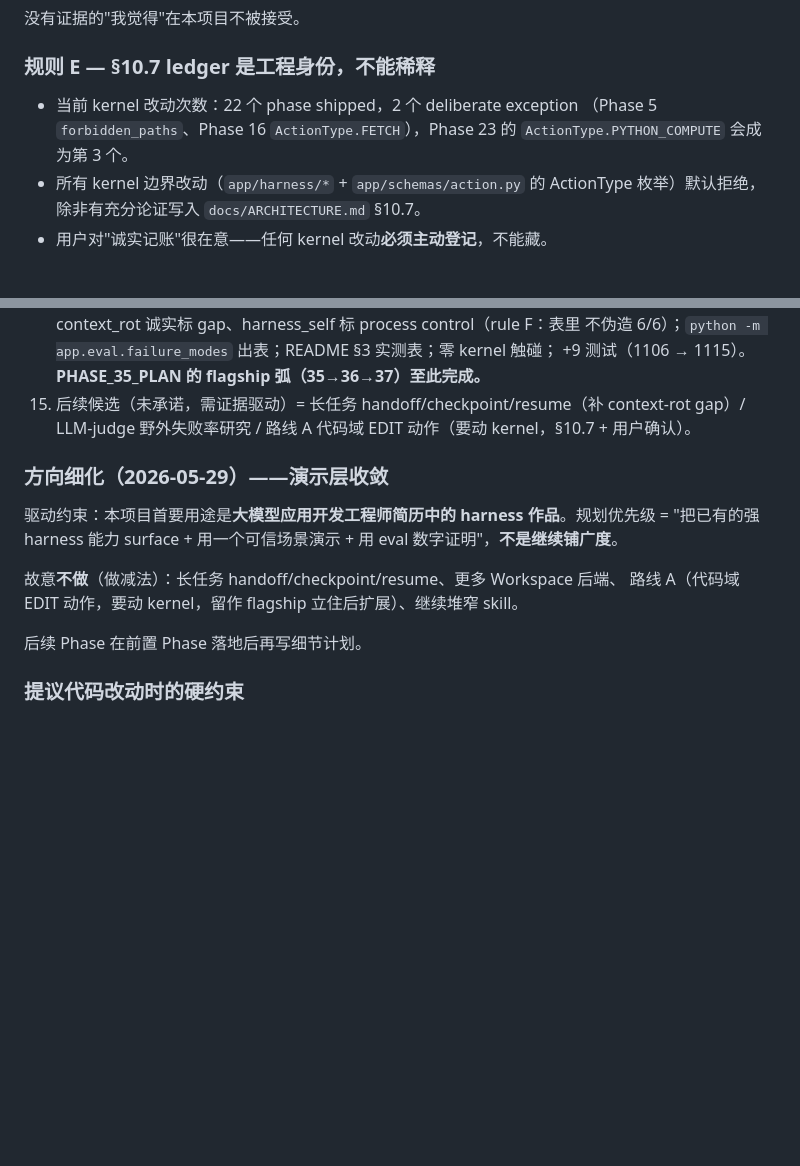
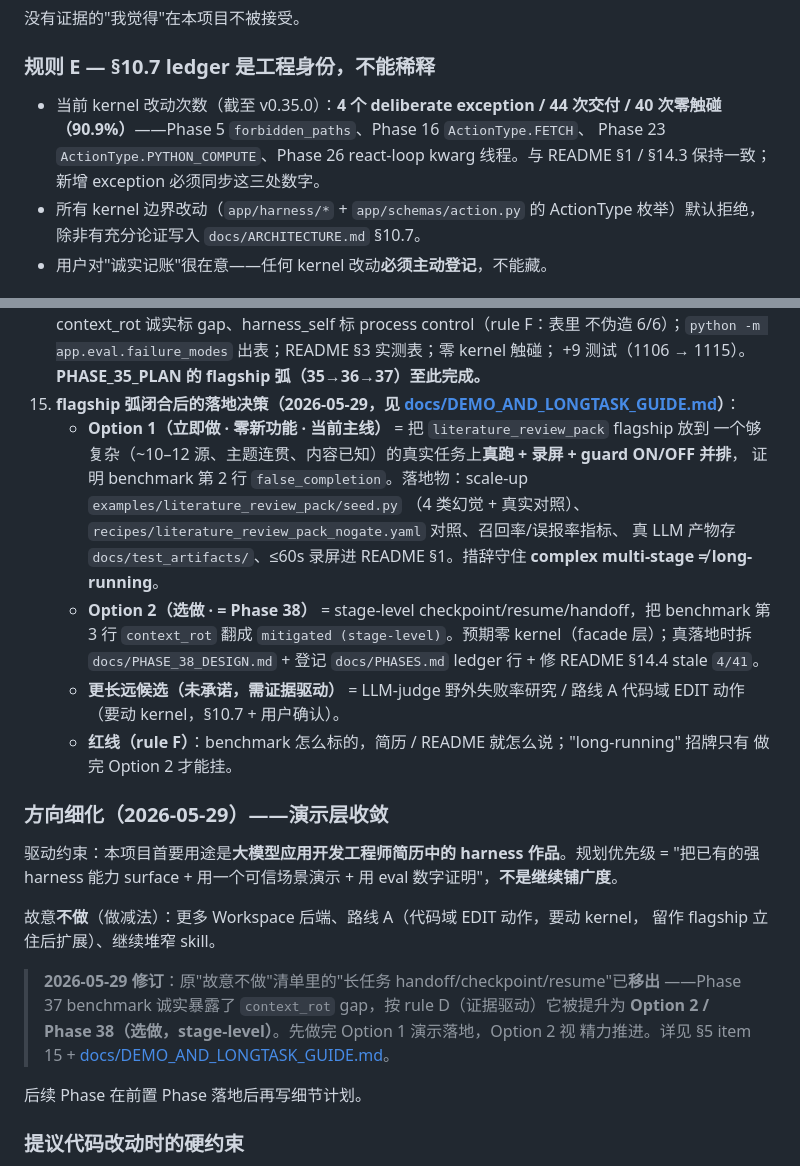
Before and after one commit to zhangyi-nb1/localflow, a Markdown page: CLAUDE.md, 2 parts joined by grey strips. Rendered like a GitHub page; blank space fills up the shorter version.

```diff
--- a/CLAUDE.md
+++ b/CLAUDE.md
@@ -64,9 +64,10 @@
 
 ### 规则 E — §10.7 ledger 是工程身份，不能稀释
 
-- 当前 kernel 改动次数：22 个 phase shipped，2 个 deliberate exception
-  （Phase 5 `forbidden_paths`、Phase 16 `ActionType.FETCH`），Phase 23 的
-  `ActionType.PYTHON_COMPUTE` 会成为第 3 个。
+- 当前 kernel 改动次数（截至 v0.35.0）：**4 个 deliberate exception / 44 次交付 /
+  40 次零触碰（90.9%）**——Phase 5 `forbidden_paths`、Phase 16 `ActionType.FETCH`、
+  Phase 23 `ActionType.PYTHON_COMPUTE`、Phase 26 react-loop kwarg 线程。与 README
+  §1 / §14.3 保持一致；新增 exception 必须同步这三处数字。
 - 所有 kernel 边界改动（`app/harness/*` + `app/schemas/action.py` 的 ActionType
   枚举）默认拒绝，除非有充分论证写入 `docs/ARCHITECTURE.md` §10.7。
 - 用户对"诚实记账"很在意——任何 kernel 改动**必须主动登记**，不能藏。
@@ -195,16 +196,32 @@ Phase 23 已经定下命名纪律，扩展到全项目：
     决定性作用 4/4；context_rot 诚实标 gap、harness_self 标 process control（rule F：表里
     不伪造 6/6）；`python -m app.eval.failure_modes` 出表；README §3 实测表；零 kernel 触碰；
     +9 测试（1106 → 1115）。**PHASE_35_PLAN 的 flagship 弧（35→36→37）至此完成。**
-15. 后续候选（未承诺，需证据驱动）= 长任务 handoff/checkpoint/resume（补 context-rot gap）/
-    LLM-judge 野外失败率研究 / 路线 A 代码域 EDIT 动作（要动 kernel，§10.7 + 用户确认）。
+15. **flagship 弧闭合后的落地决策（2026-05-29，见 [docs/DEMO_AND_LONGTASK_GUIDE.md](docs/DEMO_AND_LONGTASK_GUIDE.md)）**：
+    - **Option 1（立即做 · 零新功能 · 当前主线）** = 把 `literature_review_pack` flagship 放到
+      一个够复杂（~10–12 源、主题连贯、内容已知）的真实任务上**真跑 + 录屏 + guard ON/OFF 并排**，
+      证明 benchmark 第 2 行 `false_completion`。落地物：scale-up `examples/literature_review_pack/seed.py`
+      （4 类幻觉 + 真实对照）、`recipes/literature_review_pack_nogate.yaml` 对照、召回率/误报率指标、
+      真 LLM 产物存 `docs/test_artifacts/`、≤60s 录屏进 README §1。措辞守住 **complex multi-stage ≠ long-running**。
+    - **Option 2（选做 · = Phase 38）** = stage-level checkpoint/resume/handoff，把 benchmark 第 3 行
+      `context_rot` 翻成 `mitigated (stage-level)`。预期零 kernel（facade 层）；真落地时拆
+      `docs/PHASE_38_DESIGN.md` + 登记 `docs/PHASES.md` ledger 行 + 修 README §14.4 stale `4/41`。
+    - **更长远候选（未承诺，需证据驱动）** = LLM-judge 野外失败率研究 / 路线 A 代码域 EDIT 动作
+      （要动 kernel，§10.7 + 用户确认）。
+    - **红线（rule F）**：benchmark 怎么标的，简历 / README 就怎么说；"long-running" 招牌只有
+      做完 Option 2 才能挂。
 
 ### 方向细化（2026-05-29）——演示层收敛
 
 驱动约束：本项目首要用途是**大模型应用开发工程师简历中的 harness 作品**。规划优先级 =
 "把已有的强 harness 能力 surface + 用一个可信场景演示 + 用 eval 数字证明"，**不是继续铺广度**。
 
-故意**不做**（做减法）：长任务 handoff/checkpoint/resume、更多 Workspace 后端、
-路线 A（代码域 EDIT 动作，要动 kernel，留作 flagship 立住后扩展）、继续堆窄 skill。
+故意**不做**（做减法）：更多 Workspace 后端、路线 A（代码域 EDIT 动作，要动 kernel，
+留作 flagship 立住后扩展）、继续堆窄 skill。
+
+> **2026-05-29 修订**：原"故意不做"清单里的"长任务 handoff/checkpoint/resume"已**移出**
+> ——Phase 37 benchmark 诚实暴露了 `context_rot` gap，按 rule D（证据驱动）它被提升为
+> **Option 2 / Phase 38（选做，stage-level）**。先做完 Option 1 演示落地，Option 2 视
+> 精力推进。详见 §5 item 15 + [docs/DEMO_AND_LONGTASK_GUIDE.md](docs/DEMO_AND_LONGTASK_GUIDE.md)。
 
 后续 Phase 在前置 Phase 落地后再写细节计划。
 
```
Also changed, not shown: docs/PROJECT_DIRECTION.md (+24 -0 lines).
